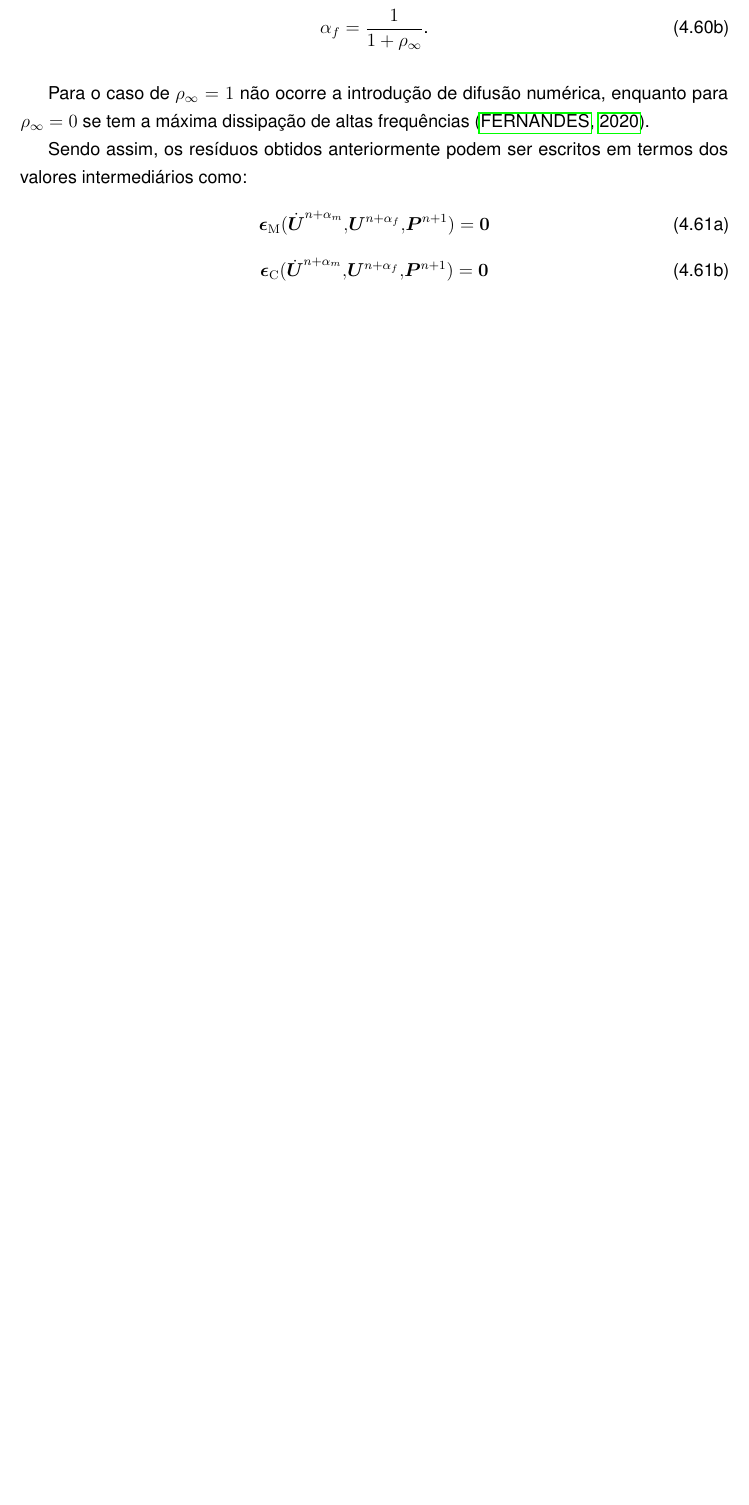
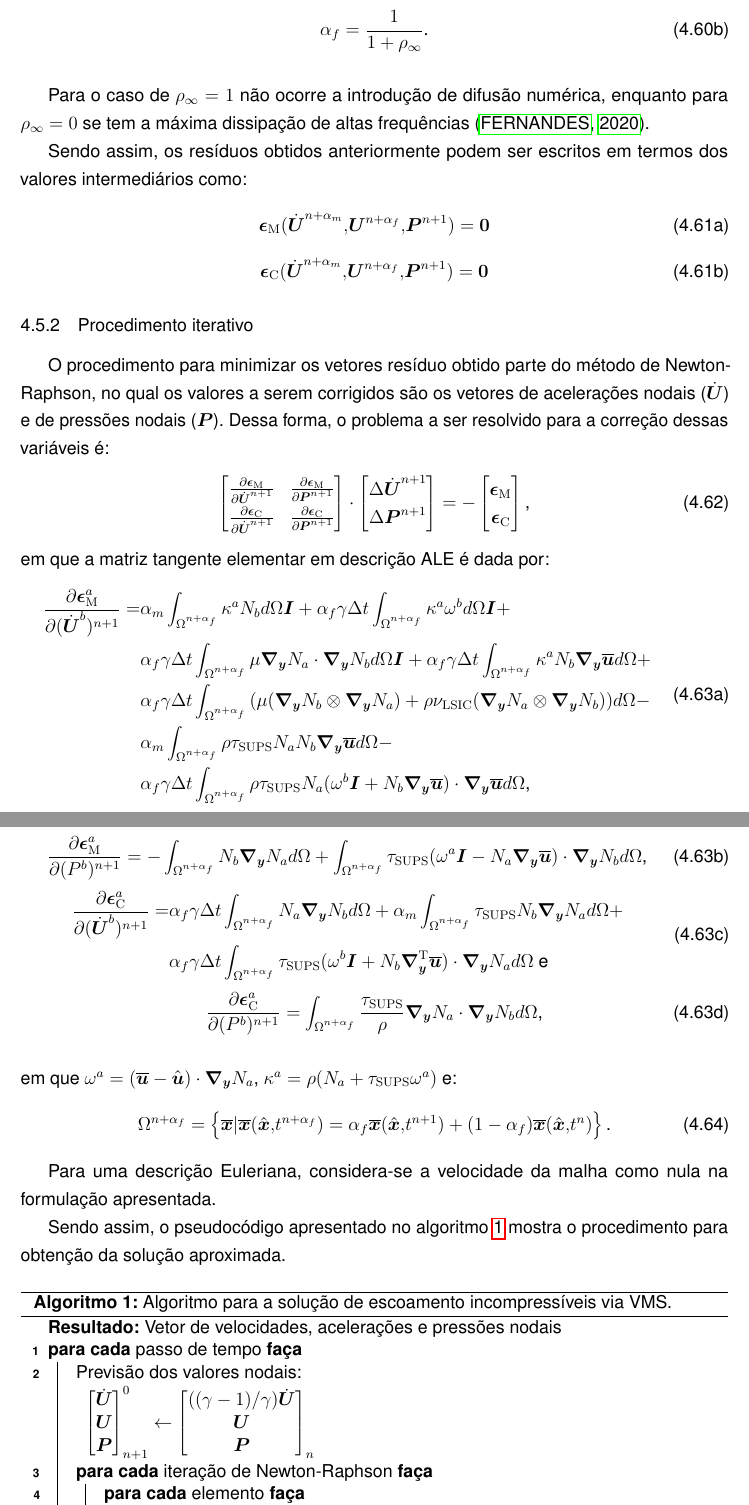
Before and after one commit to raksanches/QualificacaoMatheus, a LaTeX thesis (main.tex, which reads Capitulos/C3-FundTeorica/S5-MT/SS2-VMS.tex, Config/Comandos.tex): part of page 38 of 99 before the commit and two parts of pages 38 and 39 of 101 after it, the two joined at a grey line, cut so that both start at the same text, the shorter picture padded with empty space. Compiled offline with pdfLaTeX.

Commit message:
VMS em notacao simbolica

```diff
--- a/Capitulos/C3-FundTeorica/S5-MT/SS2-VMS.tex
+++ b/Capitulos/C3-FundTeorica/S5-MT/SS2-VMS.tex
@@ -247,67 +248,113 @@ Sendo assim, os resíduos obtidos anteriormente podem ser escritos em termos dos
     \end{equation}
 \end{subequations}
 
-%%==================================================================================================
-%\subsection{Procedimento iterativo} \label{Comp-VMS}
-%%==================================================================================================
-%
-%O procedimento para minimizar os vetores resíduo obtido parte do método de Newton-Raphson, no qual os valores a serem corrigidos são os vetores de acelerações nodais ($\dot{\BB{U}}$) e de pressões nodais ($\BB{P}$). Dessa forma, o problema a ser resolvido para a correção dessas variáveis é:
-%
-%\begin{equation}
-%    \begin{bmatrix}
-%        \der{(N_M)_i^a}{(\dot{U}_j^b)^{n+1}} & \der{(N_M)_i^a}{(P^b)^{n+1}} \\
-%        \der{(N_C)^a}{(\dot{U}_j^b)^{n+1}}   & \der{(N_C)^a}{(P^b)^{n+1}}
-%    \end{bmatrix}
-%    \begin{bmatrix}
-%        \Delta(\dot{U}_j^b)^{n+1} \\
-%        \Delta (P^b)^{n+1}
-%    \end{bmatrix}=-
-%    \begin{bmatrix}
-%        (N_M)_i^a \\
-%        (N_C)^a
-%    \end{bmatrix}\text{,}
-%    \label{Eq:Newton-Raphson}
-%\end{equation}
-%
-%\noindent em que, para uma descrição ALE:
-%
-%\begin{subequations}
-%    \begin{equation}
-%        \begin{split}
-%            \der{(N_M)_i^a}{(\dot{U}_j^b)^{n+1}}=&\am\intDomna{\rho N_aN_b}\dij+\am\intDomna{\rho\tsups N_{a,k}N_{b}\uub{k}}\dij+\\
-%            &\agdt\intDomna{\rho N_aN_{b,k}\uub{k}}\dij+\agdt\intDomna{\mu N_{a,k}N_{b,k}}\dij+\\
-%            &\agdt\intDomna{\mu N_{a,j}N_{b,i}}+\agdt\intDomna{\rho\nlsic N_{a,i}N_{b,j}}+\\
-%            &\agdt\intDomna{\rho\tsups N_{a,k}N_{b,m}\uub{k}\uub{m}}\dij+\\
-%            &\agdt\intDomna{\rho N_aN_b\bar{u}_{i,j}}+\agdt\intDomna{\rho\tsups N_{a,k}N_b\uub{k}\bar{u}_{i,j}}-\\
-%            &\am\intDomna{\rho\tsups N_aN_b\bar{u}_{i,j}}-\\
-%            &\agdt\intDomna{\rho\tsups N_aN_{b,m}\uub{m}\bar{u}_{i,j}}-\\
-%            &\agdt\intDomna{\rho\tsups N_aN_b\bar{u}_{i,k}\bar{u}_{k,j}}\text{,}
-%        \end{split}
-%    \end{equation}
-%    \begin{equation}
-%        \begin{split}
-%            \der{(N_M)_i^a}{(P^b)^{n+1}}=&-\intDomna{N_{a,i}N_b}+\intDomna{\tsups N_{a,j}N_{b,i}\uub{j}}-\\
-%            &\intDomna{\tsups N_aN_{b,j}\bar{u}_{i,j}}\text{,}
-%        \end{split}
-%    \end{equation}
-%    \begin{equation}
-%        \begin{split}
-%            \der{(N_C)^a}{(\dot{U}_j^b)^{n+1}}=&\agdt\intDomna{N_aN_{b,j}}+\am\intDomna{\tsups N_{a,j}N_b}+\\
-%            &\agdt\intDomna{\tsups N_{a,j}N_{b,m}\uub{m}}+\\
-%            &\agdt\intDomna{\tsups N_{a,i}N_b\bar{u}_{i,j}}\text{ e}
-%        \end{split}
-%    \end{equation}
-%    \begin{equation}
-%        \der{(N_C)^a}{(P^b)^{n+1}}=\intDomna{\frac{\tsups}{\rho}N_{a,i}N_{b,i}}\text{,}
-%    \end{equation}
-%\end{subequations}
-%
-%\noindent em que $\agdt=\alpha_f\gamma\Delta t$ e:
-%
-%\begin{equation}
-%    \Omega^{n+\alpha_f}=\left\{\bar{\BB{x}}|\bar{\BB{x}}(\hat{\BB{x}},t^{n+\alpha_f})=\alpha_f\bar{\BB{x}}(\hat{\BB{x}},t^{n+1})+(1-\alpha_f)\bar{\BB{x}}(\hat{\BB{x}},t^n)\right\}\text{.}
-%\end{equation}
-%
-%Para uma descrição Euleriana, considera-se a velocidade da malha como nula na formulação apresentada.
-%
-%Sendo assim, o pseudocódigo apresentado no algoritmo presente no Apêndice \ref{Ap:MEF-VMS} mostra o procedimento para obtenção da solução aproximada.
+%==================================================================================================
+\subsection{Procedimento iterativo} \label{Comp-VMS}
+%==================================================================================================
+
+O procedimento para minimizar os vetores resíduo obtido parte do método de Newton-Raphson, no qual os valores a serem corrigidos são os vetores de acelerações nodais ($\dot{\BB{U}}$) e de pressões nodais ($\BB{P}$). Dessa forma, o problema a ser resolvido para a correção dessas variáveis é:
+
+\begin{equation}
+    \begin{bmatrix}
+        \der{\NM}{\dBB{U}^{n+1}} & \der{\NM}{\BB{P}^{n+1}} \\
+        \der{\NC}{\dBB{U}^{n+1}} & \der{\NC}{\BB{P}^{n+1}}
+    \end{bmatrix}\cdot
+    \begin{bmatrix}
+        \Delta\dBB{U}^{n+1} \\
+        \Delta\BB{P}^{n+1}
+    \end{bmatrix}=-
+    \begin{bmatrix}
+        \NM \\
+        \NC
+    \end{bmatrix}\text{,}
+    \label{Eq:NR-NS}
+\end{equation}
+
+\noindent em que a matriz tangente elementar em descrição ALE é dada por:
+
+\begin{subequations}
+    \begin{equation}
+        \begin{split}
+            \der{\NM^a}{(\dBB{U}^b)^{n+1}}=&\am\intDomna{\kr{a}N_b}\BB{I}+\agdt\intDomna{\kr{a}\dconv{b}}\BB{I}+\\
+            &\agdt\intDomna{\mu \Ny N_a\cdot\Ny N_b}\BB{I}+\agdt\intDomna{\kr{a}N_b\Ny\BBB{u}}+\\
+            &\agdt\intDomna{(\mu(\Ny N_b\otimes\Ny N_a)+\rho\nlsic(\Ny N_a\otimes\Ny N_b))}-\\
+            &\am\intDomna{\rho\tsups N_aN_b\Ny\BBB{u}}-\\
+            &\agdt\intDomna{\rho\tsups N_a(\dconv{b}\BB{I}+N_b\Ny\BBB{u})\cdot\Ny\BBB{u}}\text{,}
+        \end{split}
+    \end{equation}
+    \begin{equation}
+        \der{\NM^a}{(P^b)^{n+1}}=-\intDomna{N_b\Ny N_a}+\intDomna{\tsups(\dconv{a}\BB{I}-N_a\Ny\BBB{u})\cdot\Ny N_b}\text{,}
+    \end{equation}
+    \begin{equation}
+        \begin{split}
+            \der{\NC^a}{(\dBB{U}^b)^{n+1}}=&\agdt\intDomna{N_a\Ny N_b}+\am\intDomna{\tsups N_b\Ny N_a}+\\
+            &\agdt\intDomna{\tsups(\dconv{b}\BB{I}+N_b\NyT\BBB{u})\cdot\Ny N_a}\text{ e}
+        \end{split}
+    \end{equation}
+    \begin{equation}
+        \der{\NC^a}{(P^b)^{n+1}}=\intDomna{\frac{\tsups}{\rho}\Ny N_a\cdot\Ny N_b}\text{,}
+    \end{equation}
+    \label{Eq:MatrizTangente-VMS}
+\end{subequations}
+
+\noindent em que $\dconv{a}=\UUB\cdot\Ny N_{a}$, $\kr{a}=\rho(N_a+\tsups\dconv{a})$ e:
+
+\begin{equation}
+    \Omega^{n+\alpha_f}=\left\{\bar{\BB{x}}|\bar{\BB{x}}(\hat{\BB{x}},t^{n+\alpha_f})=\alpha_f\bar{\BB{x}}(\hat{\BB{x}},t^{n+1})+(1-\alpha_f)\bar{\BB{x}}(\hat{\BB{x}},t^n)\right\}\text{.}
+\end{equation}
+
+Para uma descrição Euleriana, considera-se a velocidade da malha como nula na formulação apresentada.
+
+Sendo assim, o pseudocódigo apresentado no algoritmo \ref{alg:MEF-VMS} mostra o procedimento para obtenção da solução aproximada.
+
+\begin{algorithm}[h!]
+    \caption{Algoritmo para a solução de escoamento incompressíveis via VMS.}
+    \label{alg:MEF-VMS}
+    \KwResult{Vetor de velocidades, acelerações e pressões nodais}
+    \ForEach{\textnormal{passo de tempo}}{
+    Previsão dos valores nodais:\newline
+    $
+        \begin{bmatrix}
+            \dBB{U} \\\BB{U}\\\BB{P}
+        \end{bmatrix}^0_{n+1}\gets
+        \begin{bmatrix}
+            ((\gamma-1)/\gamma)\dBB{U} \\
+            \BB{U}                     \\
+            \BB{P}
+        \end{bmatrix}_n
+    $\\
+    \ForEach{\textnormal{iteração de Newton-Raphson}}
+    {
+    \ForEach{\textnormal{elemento}}{
+    Interpolação das variáveis:\newline
+    $
+        \begin{bmatrix}
+            \dBB{U}_{n+\alpha_m} \\\BB{U}_{n+\alpha_f}\\\BB{P}_{n+1}
+        \end{bmatrix}^{k+1}\gets
+        \begin{bmatrix}
+            \alpha_m \BB{\dot{U}}_{n+1}+(1-\alpha_m)\BB{\dot{U}}_n \\
+            \alpha_f \BB{U}_{n+1}+(1-\alpha_f)\BB{U}_n             \\
+            \BB{P}_n
+        \end{bmatrix}^{k-1}
+    $\\
+    Cálculo dos termos estabilizadores $\tau_\sups$ e $\nu_\lsic$ \eqref{eq:stabilizatingTerms}\;
+    Cálculo da matriz tangente \eqref{Eq:MatrizTangente-VMS} e dos vetores de resíduos \eqref{Eq:Residuos-Euler}\;
+    }
+    Montagem do sistema global e aplicação das condições de contorno\;
+    Determinar as correções nodais pela solução do sistema \eqref{Eq:NR-NS}\;
+    Correção dos valores:\newline
+    $
+        \begin{bmatrix}
+            \dBB{U} \\\BB{U}\\\BB{P}
+        \end{bmatrix}_{n+1}^{k+1}\gets
+        \begin{bmatrix}
+            \dBB{U} \\\BB{U}\\\BB{P}
+        \end{bmatrix}_{n+1}^{k}+
+        \begin{bmatrix}
+            \Delta\dBB{U} \\\gamma\Delta t\Delta\dBB{U}\\\Delta\BB{P}
+        \end{bmatrix}_{n+1}^{k}
+    $\\
+    Cálculo do erro: $\epsilon=\norm{\NM^k}_{L^2}$
+    }
+    }
+\end{algorithm}
--- a/Config/Comandos.tex
+++ b/Config/Comandos.tex
@@ -85,13 +97,6 @@
 \newcommand{\SintDom}[1]{\sum_{e=1}^{n_{el}}{\int_{\Omega^e}{#1 d\Omega^e}}}
 
 %\newcommand{\agdt}{\alpha_f\gamma\Delta t}
-\newcommand{\agdt}{\beta_f}
-\newcommand{\am}{\alpha_m}
-\newcommand{\dij}{\delta_{ij}}
-\newcommand{\tsups}{\tau_\sups}
-\newcommand{\nlsic}{\nu_\lsic}
-\newcommand{\uub}[1]{\bigpar{\bar{u}_{#1}-\hat{u}_{#1}}}
-\newcommand{\intDomna}[1]{\int_{\Omega^{n+\alpha_f}}{#1 d\Omega}}
 %REYNOLDS-AVERAGED NAVIER-STOKES
 \newcommand{\umed}{\bar{\BB{u}}}
 \newcommand{\ufl}{\BB{u}'}
```
Also changed, not shown: Capitulos/C3-FundTeorica/S5-MT/SS2-VMS.tex (15 more changed lines), Config/Comandos.tex (12 more changed lines).
